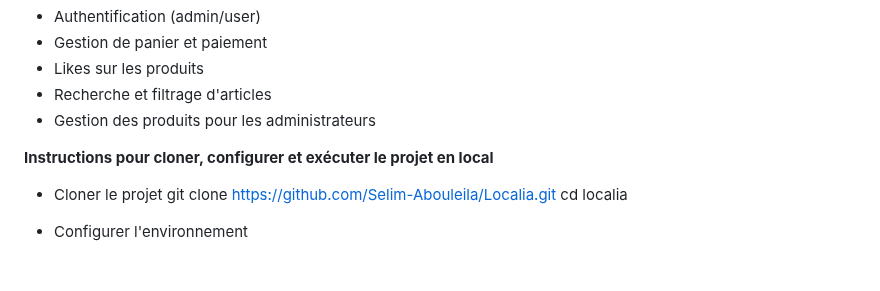
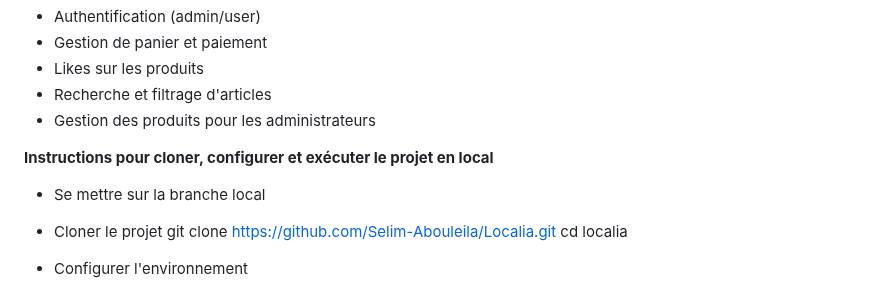
Before and after one commit to Selim-Abouleila/Localia, a Markdown page: README.md, the part around the change. GitHub-like rendering; blank space fills up the shorter version.

Commit message:
Update README.md to include local execution

```diff
--- a/README.md
+++ b/README.md
@@ -17,6 +17,7 @@ Les produits disponibles sont principalement des articles de :
 - Gestion des produits pour les administrateurs
 
 **Instructions pour cloner, configurer et exécuter le projet en local**
+- Se mettre sur la branche local
 - Cloner le projet
     git clone https://github.com/Selim-Abouleila/Localia.git
     cd localia
```
